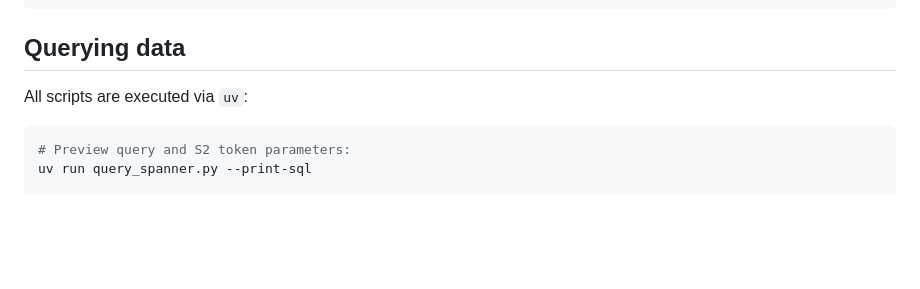
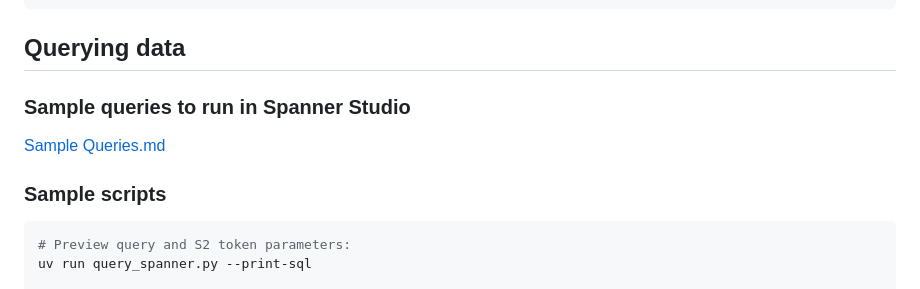
Before and after one commit to maguec/GLEIF-Spanner-Graph, a Markdown page: README.md, the part around the change. GitHub-like rendering; blank space fills up the shorter version.

Commit message:
update readme to be more user friendly

````diff
--- a/README.md
+++ b/README.md
@@ -52,7 +52,11 @@ uv run load_relationships.py --file data/<RELATIONSHIP-RECORDS-FILENAME>
 
 ## Querying data
 
-All scripts are executed via `uv`:
+### Sample queries to run in Spanner Studio
+
+[Sample Queries.md](file://SampleQueries.md)
+
+### Sample scripts
 
 ```bash
 # Preview query and S2 token parameters:
````
